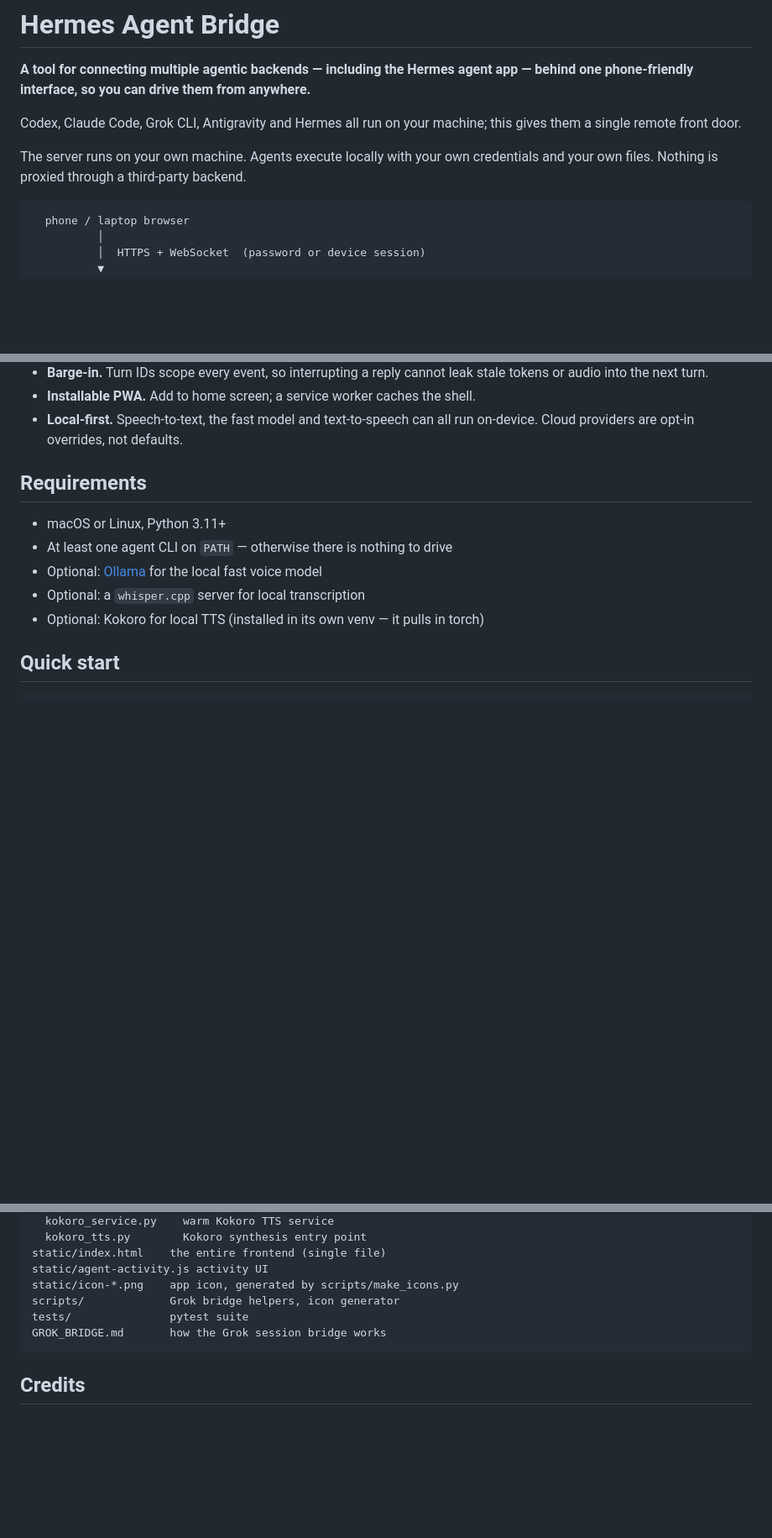
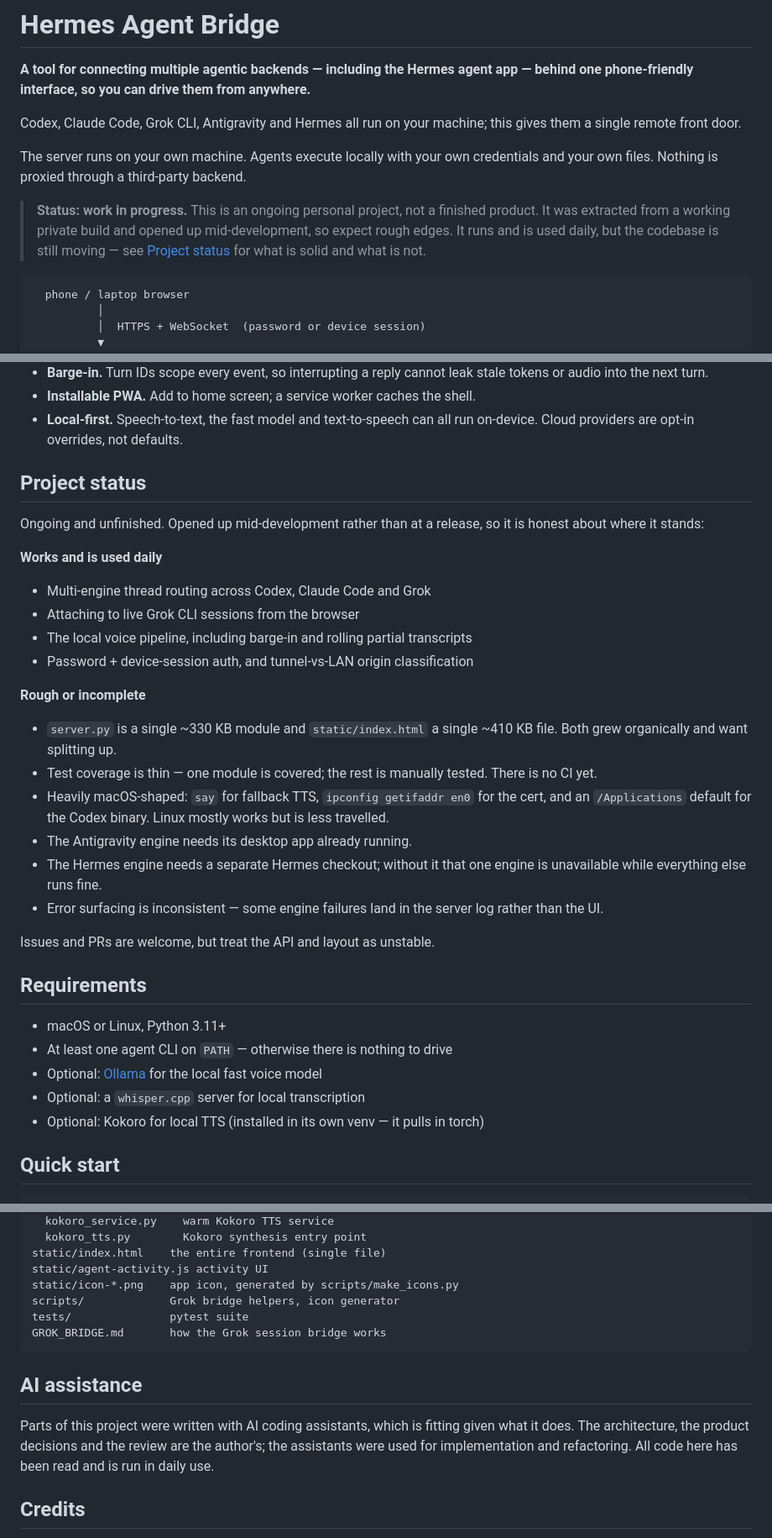
Before and after one commit to letssay-ANONYMOUS/hermes-agent-bridge, a Markdown page: README.md, 3 parts joined by grey strips. Shown at 84% size. Rendered like a GitHub page; blank space fills up the shorter version.

Commit message:
Document project status and AI assistance
Flag the project as ongoing and unfinished rather than a finished release, and list honestly what works versus what is rough: the two oversized modules, thin test coverage, macOS-shaped assumptions, and the engines that need external apps present. Also disclose that AI coding assistants were used.

````diff
--- a/README.md
+++ b/README.md
@@ -8,6 +8,12 @@ this gives them a single remote front door.
 
 The server runs on your own machine. Agents execute locally with your own
 credentials and your own files. Nothing is proxied through a third-party backend.
+
+> **Status: work in progress.** This is an ongoing personal project, not a
+> finished product. It was extracted from a working private build and opened up
+> mid-development, so expect rough edges. It runs and is used daily, but the
+> codebase is still moving — see [Project status](#project-status) for what is
+> solid and what is not.
 
 ```
   phone / laptop browser
@@ -42,6 +48,35 @@ one local server, one web UI, every agent backend you already have installed.
 - **Installable PWA.** Add to home screen; a service worker caches the shell.
 - **Local-first.** Speech-to-text, the fast model and text-to-speech can all run
   on-device. Cloud providers are opt-in overrides, not defaults.
+
+## Project status
+
+Ongoing and unfinished. Opened up mid-development rather than at a release, so
+it is honest about where it stands:
+
+**Works and is used daily**
+
+- Multi-engine thread routing across Codex, Claude Code and Grok
+- Attaching to live Grok CLI sessions from the browser
+- The local voice pipeline, including barge-in and rolling partial transcripts
+- Password + device-session auth, and tunnel-vs-LAN origin classification
+
+**Rough or incomplete**
+
+- `server.py` is a single ~330 KB module and `static/index.html` a single
+  ~410 KB file. Both grew organically and want splitting up.
+- Test coverage is thin — one module is covered; the rest is manually tested.
+  There is no CI yet.
+- Heavily macOS-shaped: `say` for fallback TTS, `ipconfig getifaddr en0` for the
+  cert, and an `/Applications` default for the Codex binary. Linux mostly works
+  but is less travelled.
+- The Antigravity engine needs its desktop app already running.
+- The Hermes engine needs a separate Hermes checkout; without it that one engine
+  is unavailable while everything else runs fine.
+- Error surfacing is inconsistent — some engine failures land in the server log
+  rather than the UI.
+
+Issues and PRs are welcome, but treat the API and layout as unstable.
 
 ## Requirements
 
@@ -148,6 +183,13 @@ tests/               pytest suite
 GROK_BRIDGE.md       how the Grok session bridge works
 ```
 
+## AI assistance
+
+Parts of this project were written with AI coding assistants, which is fitting
+given what it does. The architecture, the product decisions and the review are
+the author's; the assistants were used for implementation and refactoring. All
+code here has been read and is run in daily use.
+
 ## Credits
 
 The icon is original to this project and is regenerated from
````
